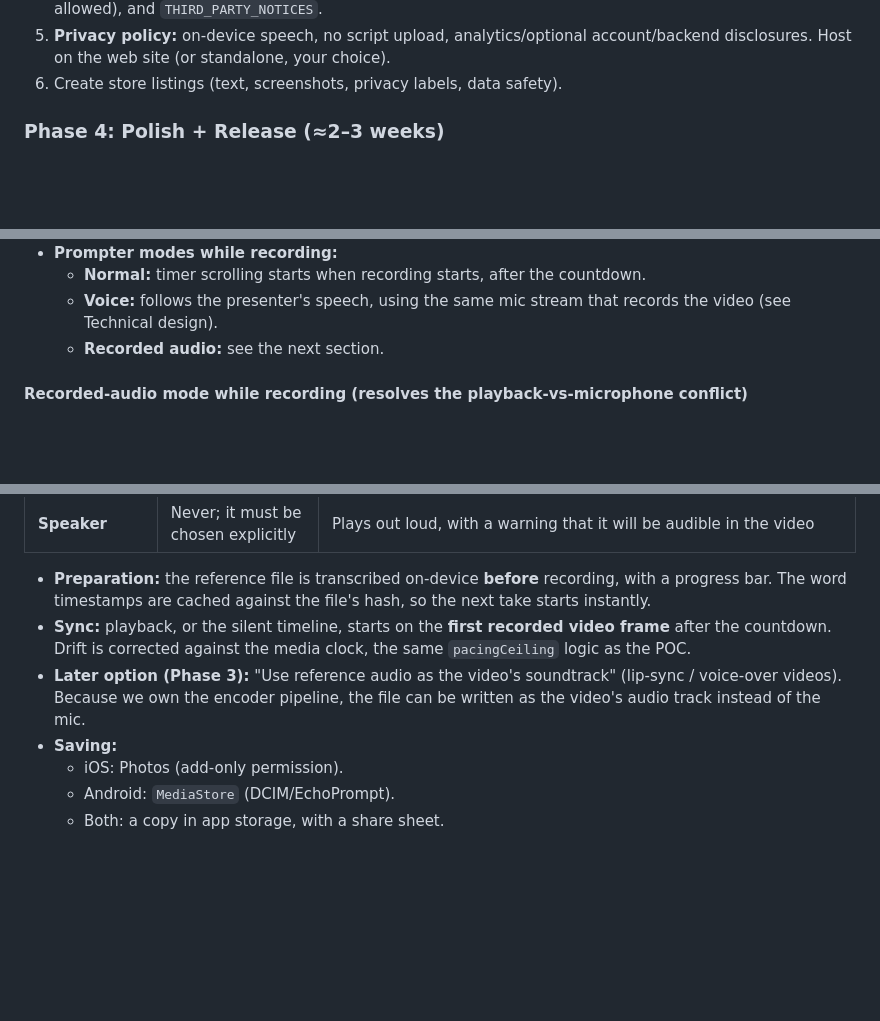
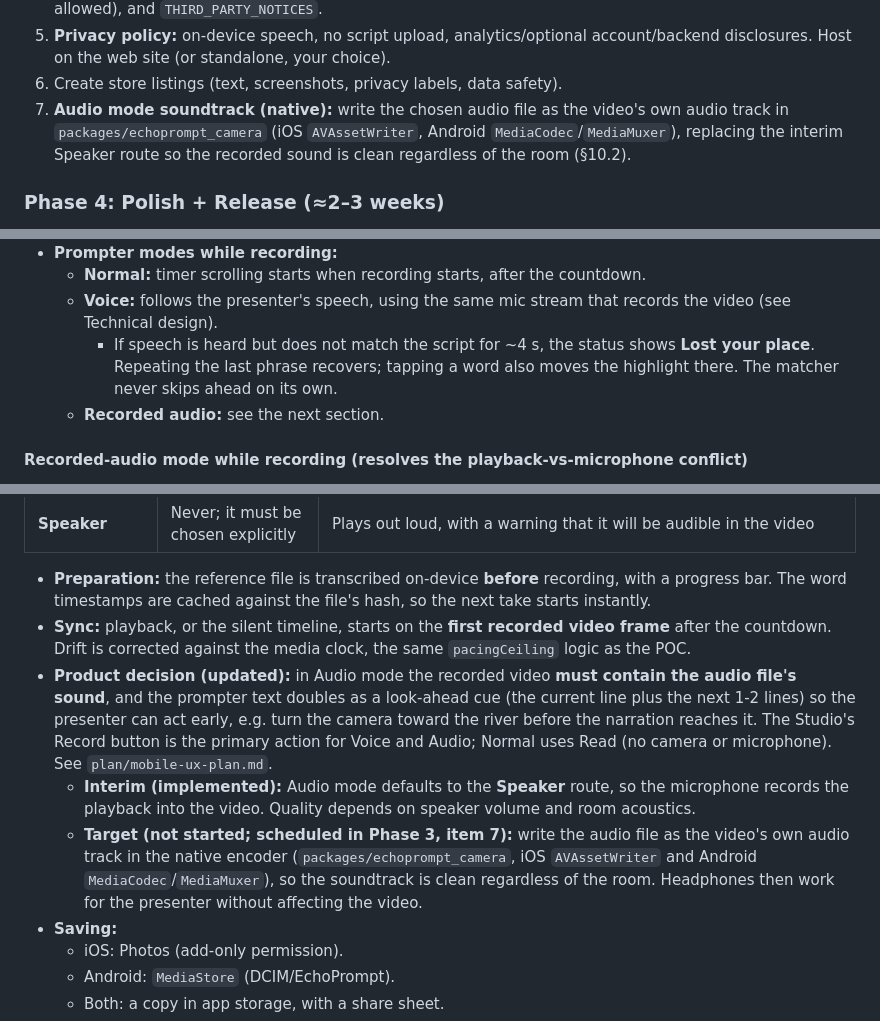
Before and after one commit to arjun2010-ece/EchoPrompt, a Markdown page: plan/cross-platform-plan.md, 3 parts joined by grey strips. Drawn GitHub-style; blank space fills up the shorter version.

Commit message:
stage1: Document mobile UX plan and Audio mode soundtrack decision
Co-Authored-By: Claude Sonnet 5.5 <noreply@anthropic.com>

```diff
--- a/plan/cross-platform-plan.md
+++ b/plan/cross-platform-plan.md
@@ -402,6 +402,7 @@ You test every platform, every mode, and match against the POC:
 4. **License & terms:** replace current `LICENSE` with "All rights reserved", add `TERMS.md` (commercial use allowed), and `THIRD_PARTY_NOTICES`.
 5. **Privacy policy:** on-device speech, no script upload, analytics/optional account/backend disclosures. Host on the web site (or standalone, your choice).
 6. Create store listings (text, screenshots, privacy labels, data safety).
+7. **Audio mode soundtrack (native):** write the chosen audio file as the video's own audio track in `packages/echoprompt_camera` (iOS `AVAssetWriter`, Android `MediaCodec`/`MediaMuxer`), replacing the interim Speaker route so the recorded sound is clean regardless of the room (§10.2).
 
 ### Phase 4: Polish + Release (≈2–3 weeks)
 
@@ -612,6 +613,7 @@ Attribution from the web site to the app store uses UTM-tagged store links (App
 - **Prompter modes while recording:**
   - **Normal:** timer scrolling starts when recording starts, after the countdown.
   - **Voice:** follows the presenter's speech, using the same mic stream that records the video (see Technical design).
+    - If speech is heard but does not match the script for ~4 s, the status shows **Lost your place**. Repeating the last phrase recovers; tapping a word also moves the highlight there. The matcher never skips ahead on its own.
   - **Recorded audio:** see the next section.
 
 #### Recorded-audio mode while recording (resolves the playback-vs-microphone conflict)
@@ -627,7 +629,9 @@ The conflict: if the reference audio plays from the phone's speaker, the microph
 
 - **Preparation:** the reference file is transcribed on-device **before** recording, with a progress bar. The word timestamps are cached against the file's hash, so the next take starts instantly.
 - **Sync:** playback, or the silent timeline, starts on the **first recorded video frame** after the countdown. Drift is corrected against the media clock, the same `pacingCeiling` logic as the POC.
-- **Later option (Phase 3):** "Use reference audio as the video's soundtrack" (lip-sync / voice-over videos). Because we own the encoder pipeline, the file can be written as the video's audio track instead of the mic.
+- **Product decision (updated):** in Audio mode the recorded video **must contain the audio file's sound**, and the prompter text doubles as a look-ahead cue (the current line plus the next 1-2 lines) so the presenter can act early, e.g. turn the camera toward the river before the narration reaches it. The Studio's Record button is the primary action for Voice and Audio; Normal uses Read (no camera or microphone). See `plan/mobile-ux-plan.md`.
+  - **Interim (implemented):** Audio mode defaults to the **Speaker** route, so the microphone records the playback into the video. Quality depends on speaker volume and room acoustics.
+  - **Target (not started; scheduled in Phase 3, item 7):** write the audio file as the video's own audio track in the native encoder (`packages/echoprompt_camera`, iOS `AVAssetWriter` and Android `MediaCodec`/`MediaMuxer`), so the soundtrack is clean regardless of the room. Headphones then work for the presenter without affecting the video.
 - **Saving:**
   - iOS: Photos (add-only permission).
   - Android: `MediaStore` (DCIM/EchoPrompt).
```
Also changed, not shown: plan/mobile-ux-plan.md (added, +63 -0 lines).
